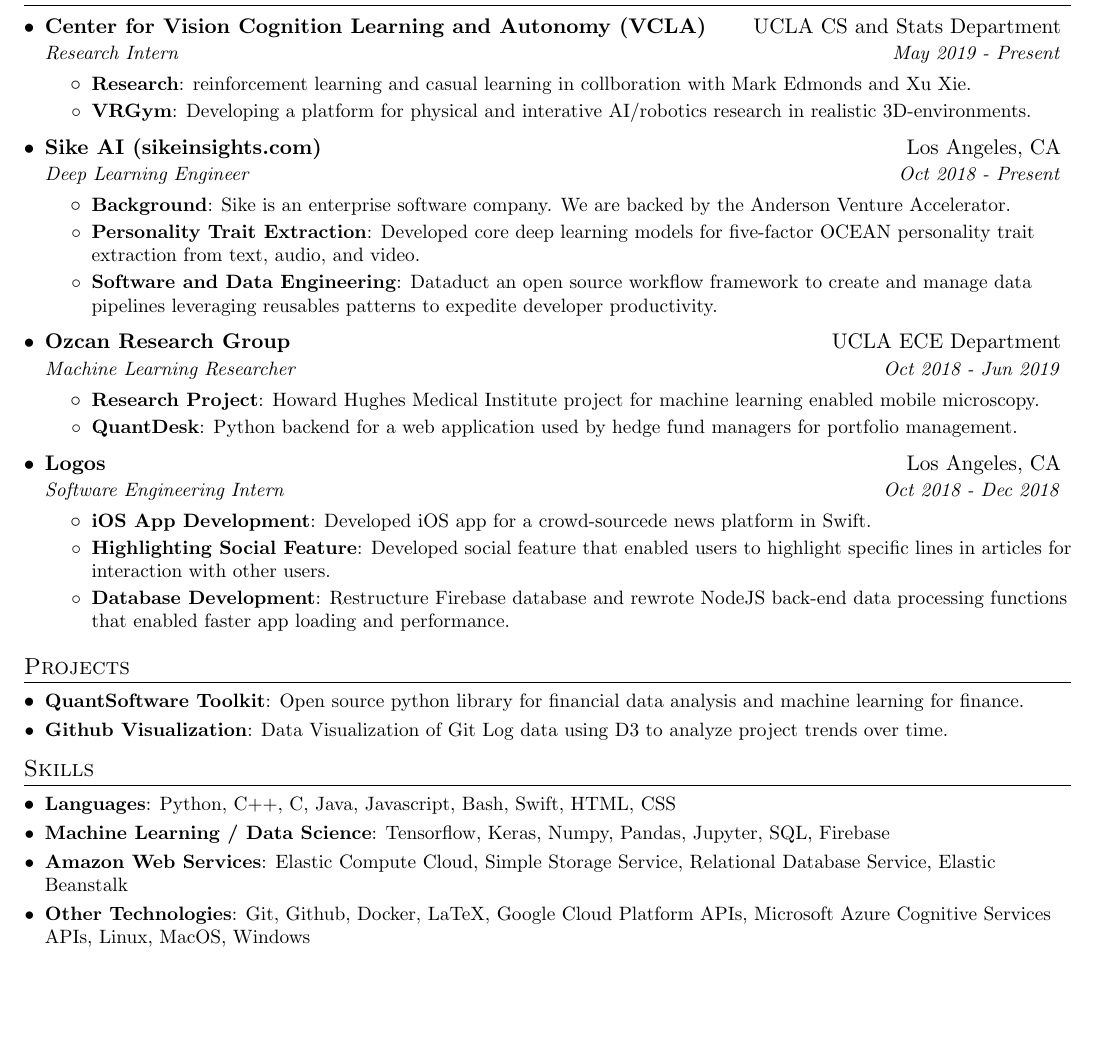
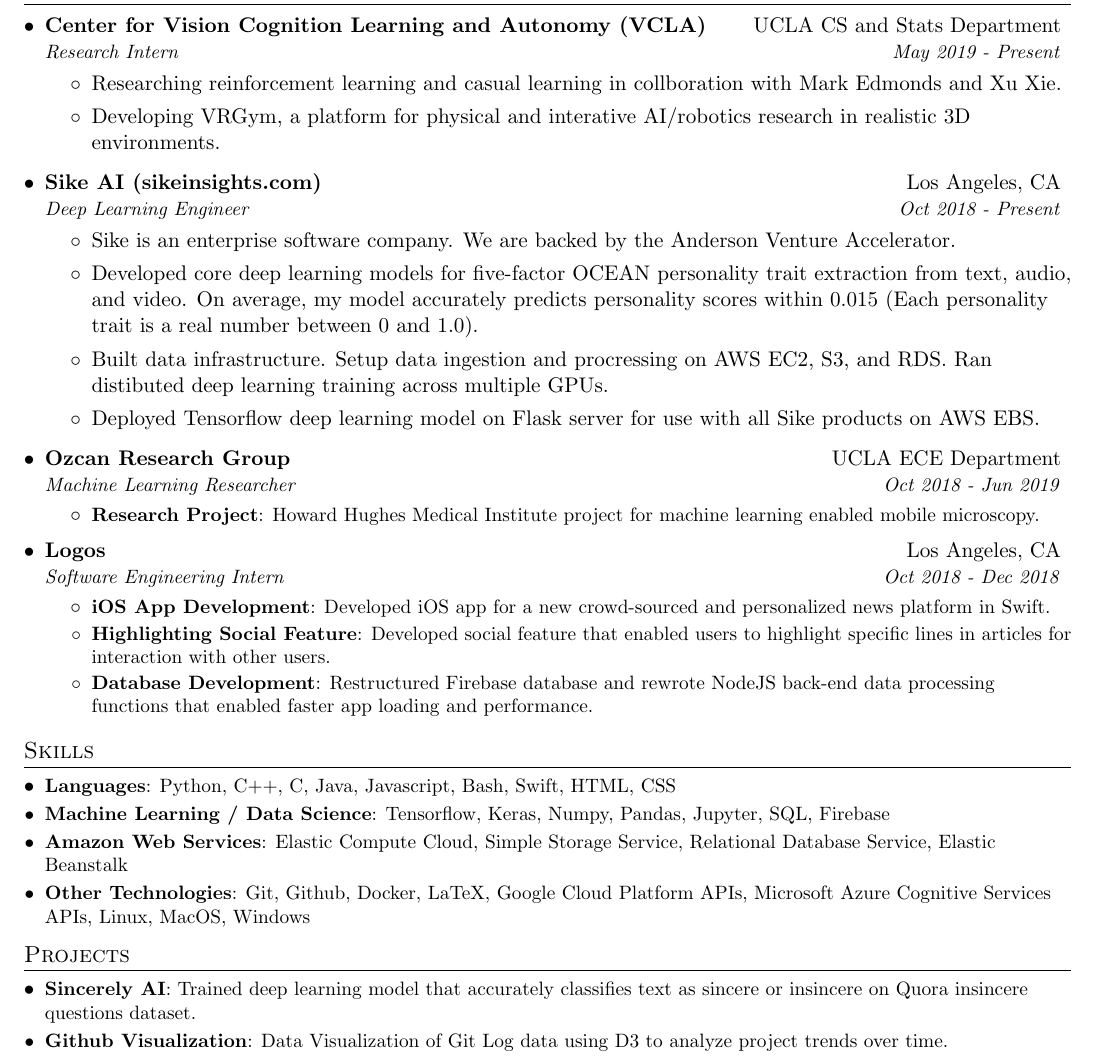
Before and after one commit to jamqd/resume, a LaTeX CV (resume.tex): part of the page, cut so that both start at the same text, the shorter picture padded with empty space. Compiled offline with pdfLaTeX.

Commit message:
resume progress

```diff
--- a/resume.tex
+++ b/resume.tex
@@ -106,23 +106,24 @@
       {Center for Vision Cognition Learning and Autonomy (VCLA)}{UCLA CS and Stats Department}
       {Research Intern}{May 2019 - Present}
       \resumeItemListStart
-        \resumeItem{Research}
-          {reinforcement learning and casual learning in collboration with Mark Edmonds and Xu Xie.}
-        \resumeItem{VRGym}
-          {Developing a platform for physical and interative AI/robotics research in realistic 3D-environments.}
+        \item {Researching reinforcement learning and casual learning in collboration with Mark Edmonds
+        and Xu Xie.}
+        \item {Developing VRGym, a platform for physical and interative AI/robotics research in realistic
+        3D environments.}
       \resumeItemListEnd
 
     \resumeSubheading
       {Sike AI \href{https://sikeinsights.com/}{(sikeinsights.com)}}{Los Angeles, CA}
       {Deep Learning Engineer }{Oct 2018 - Present}
       \resumeItemListStart
-        \resumeItem{Background}
-          {Sike is an enterprise software company. We are backed by the Anderson Venture Accelerator.}
-        \resumeItem{Personality Trait Extraction}
-          {Developed core deep learning models for five-factor OCEAN personality trait extraction from text,
-          audio, and video.}
-        \resumeItem{Software and Data Engineering}
-          {Dataduct an open source workflow framework to create and manage data pipelines leveraging reusables patterns to expedite developer productivity.}
+        \item{Sike is an enterprise software company. We are backed by the Anderson Venture Accelerator.}
+        \item{Developed core deep learning models for five-factor OCEAN personality trait extraction from text,
+          audio, and video. On average, my model accurately predicts personality scores within 0.015 (Each
+          personality trait is a real number between 0 and 1.0).}
+        \item {Built data infrastructure. Setup data ingestion and procressing on AWS EC2, S3, and RDS.
+              Ran distibuted deep learning training across multiple GPUs.}
+        \item {Deployed Tensorflow deep learning model on Flask server for use with all Sike products
+              on AWS EBS.}
       \resumeItemListEnd
 
     \resumeSubheading
@@ -131,8 +132,6 @@
       \resumeItemListStart
         \resumeItem{Research Project}
           {Howard Hughes Medical Institute project for machine learning enabled mobile microscopy.}
-        \resumeItem{QuantDesk}
-          {Python backend for a web application used by hedge fund managers for portfolio management.}
       \resumeItemListEnd
 
     \resumeSubheading
@@ -140,25 +139,16 @@
       {Software Engineering Intern}{Oct 2018 - Dec 2018}
       \resumeItemListStart
         \resumeItem{iOS App Development}
-          {Developed iOS app for a crowd-sourcede news platform in Swift.}
+          {Developed iOS app for a new crowd-sourced  and personalized news platform in Swift.}
         \resumeItem{Highlighting Social Feature}
             {Developed social feature that enabled users to highlight specific lines in articles for
             interaction with other users.}
-          \resumeItem{Database Development}
-          {Restructure Firebase database and rewrote NodeJS back-end data processing functions that enabled
-          faster app loading and performance.}
+        \resumeItem{Database Development}
+        {Restructured Firebase database and rewrote NodeJS back-end data processing functions that enabled
+        faster app loading and performance.}
+
       \resumeItemListEnd
 
-  \resumeSubHeadingListEnd
-
-
-%-----------PROJECTS-----------------
-\section{Projects}
-  \resumeSubHeadingListStart
-    \resumeSubItem{QuantSoftware Toolkit}
-      {Open source python library for financial data analysis and machine learning for finance.}
-    \resumeSubItem{Github Visualization}
-      {Data Visualization of Git Log data using D3 to analyze project trends over time.}
   \resumeSubHeadingListEnd
 
 
@@ -177,5 +167,18 @@
  \resumeSubHeadingListEnd
 
 
+ %-----------PROJECTS-----------------
+\section{Projects}
+\resumeSubHeadingListStart
+  \resumeSubItem{Sincerely AI}
+    {Trained deep learning model that accurately classifies text as sincere or insincere on Quora insincere
+    questions dataset.}
+  \resumeSubItem{Github Visualization}
+    {Data Visualization of Git Log data using D3 to analyze project trends over time.}
+\resumeSubHeadingListEnd
+
+
+
 %-------------------------------------------
+
 \end{document}
```
Also changed, not shown: resume.pdf, 5 other files.
